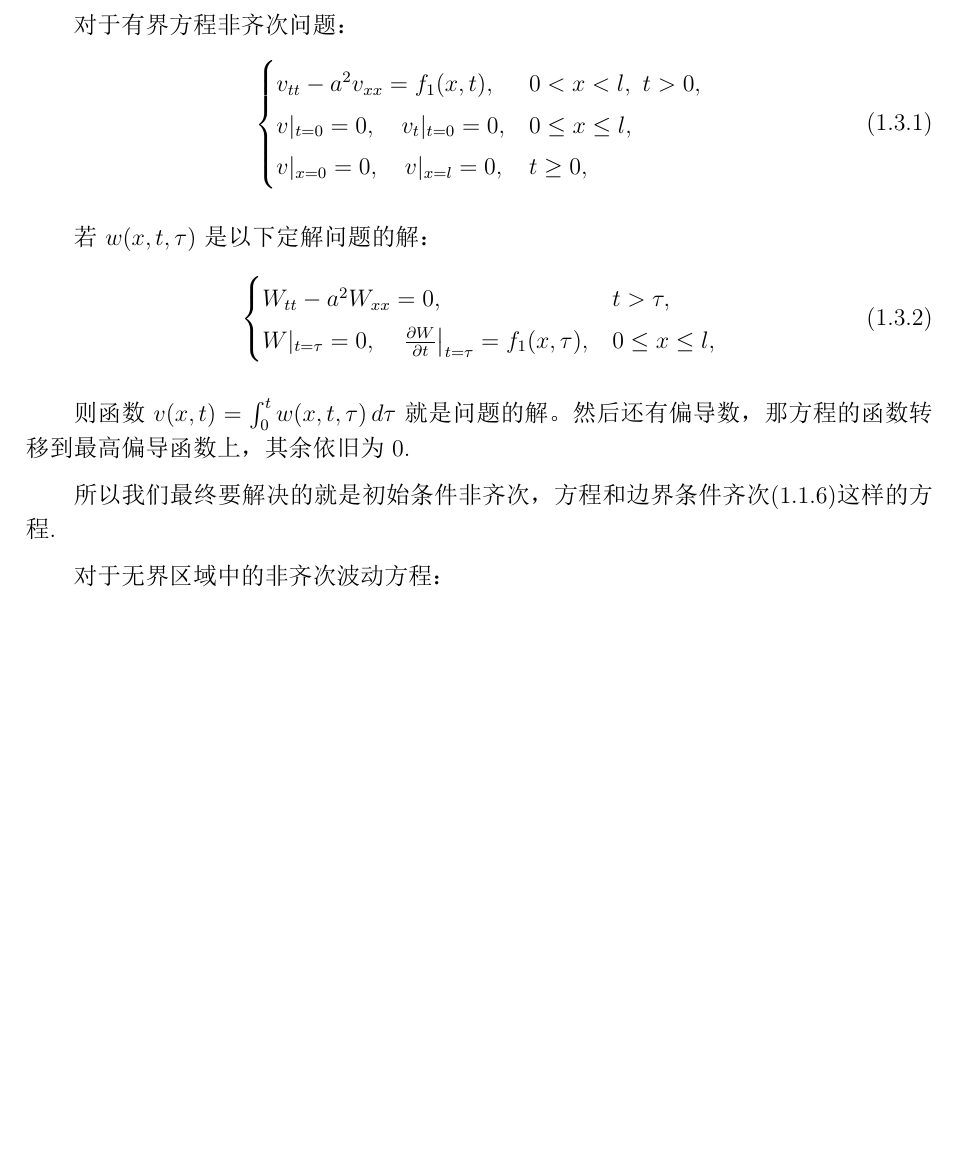
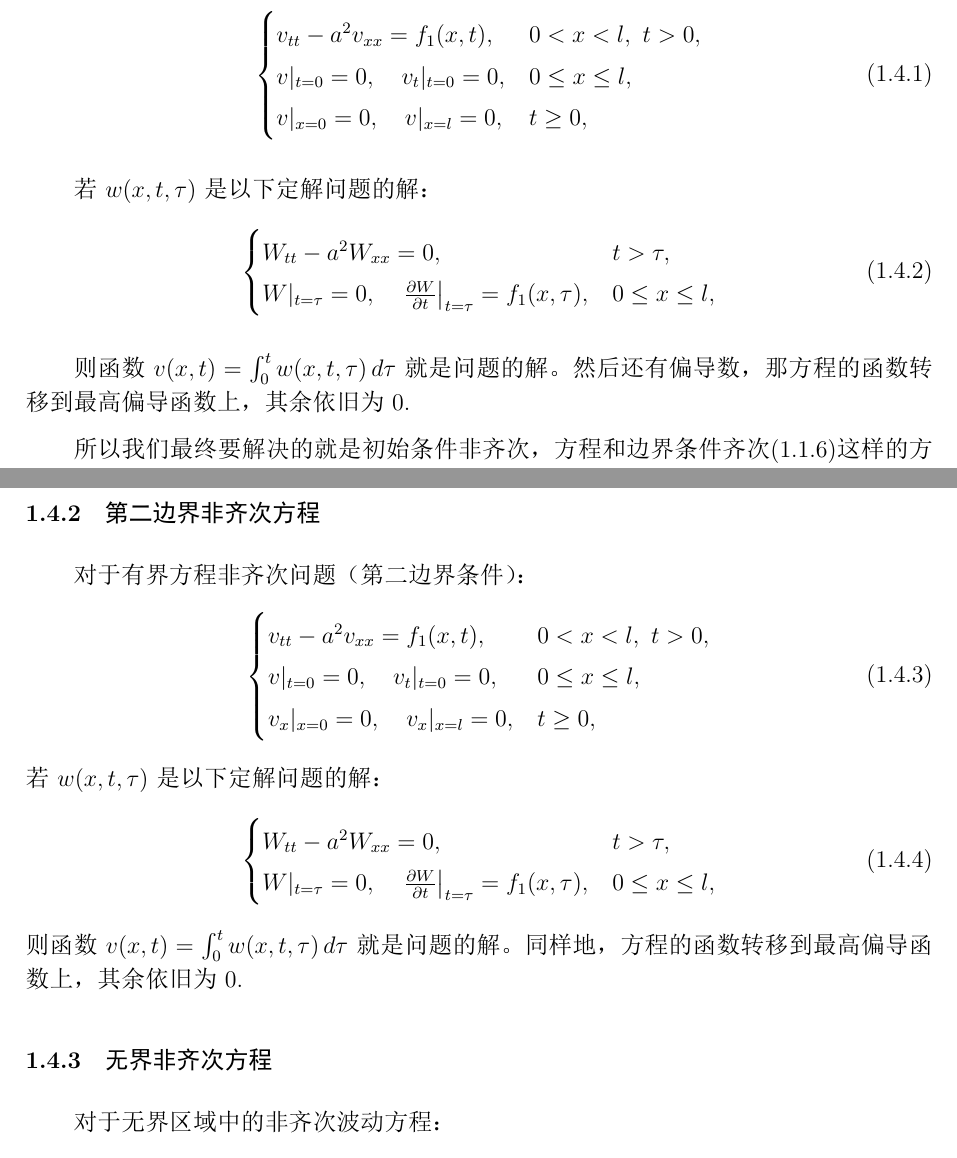
Before and after one commit to Albert-Chen04/Partial-differential-equation, a LaTeX document (偏微分方程笔记.tex): part of page 5 of 31 before the commit and two parts of pages 7 and 8 of 34 after it, the two joined at a grey line, cut so that both start at the same text, the shorter picture padded with empty space. The pictures show the PDF file 偏微分方程笔记.pdf that the author committed with the source.

Commit message:
Add files via upload

```diff
--- a/偏微分方程笔记.tex
+++ b/偏微分方程笔记.tex
@@ -67,7 +67,7 @@
 	\newpage
 
 		\section{齐次化}
-	\subsection{边界条件齐次化}
+	\subsection{第一边界条件齐次化}
 	要想利用Duhamamel原理，我们首先将第一边界条件齐次化，即要找到一个恰当的变换将第一边界值变为零。
 	对于	(A) 方程问题：
 	\begin{equation}
@@ -121,3 +121,4 @@
 
 	这样我们就完成了边界条件的齐次化。
 
+	\subsection{第二边界条件齐次化}
@@ -123,0 +132 @@
+				u_{tt} - a^2 u_{xx} = 0, & 0 < x < l, \ t > 0, \\
@@ -123,0 +145 @@
+			v(x, t) = u(x, t) - U(x, t),
@@ -123,0 +152 @@
+				u_{tt} - a^2 u_{xx} = 0, & 0 < x < l, \ t > 0, \\
@@ -123,0 +158 @@
+		得到：
@@ -123,0 +163,3 @@
+				v(x, 0) = \varphi(x) - x\mu_1(0) - \frac{x^2}{2l}\big( \mu_2(0) - \mu_1(0) \big), \\
+				v_t(x, 0) = \psi(x) - x\mu_1'(0) - \frac{x^2}{2l}\big( \mu_2'(0) - \mu_1'(0) \big), \\
+				v_x(0, t) = 0, \quad v_x(l, t) = 0.
@@ -150,7 +213,8 @@
 
 
 	\subsection{Duhamamel原理之方程齐次化}
-	对于有界方程非齐次问题：
+		\subsubsection{第一边界非齐次方程}
+	对于第一边界非齐次方程问题：
 	\begin{equation}
 		\begin{cases}
 			v_{tt} - a^2 v_{xx} = f_1(x, t), & 0 < x < l, \ t > 0, \\
@@ -170,12 +234,31 @@
 	则函数 \( v(x, t) = \int_0^t w(x, t, \tau) \, d\tau \) 就是问题的解。
 	然后还有偏导数，那方程的函数转移到最高偏导函数上，其余依旧为0.
 
-
-
-
-
-	所以我们最终要解决的就是初始条件非齐次，方程和边界条件齐次\eqref{B}这样的方程.
-
+所以我们最终要解决的就是初始条件非齐次，方程和边界条件齐次\eqref{B}这样的方程.
+
+
+
+	\subsubsection{第二边界非齐次方程}
+	对于有界方程非齐次问题（第二边界条件）：
+	\begin{equation}
+		\begin{cases}
+			v_{tt} - a^2 v_{xx} = f_1(x, t), & 0 < x < l, \ t > 0, \\
+			v|_{t=0} = 0, \quad v_t|_{t=0} = 0, & 0 \leq x \leq l, \\
+			v_x|_{x=0} = 0, \quad v_x|_{x=l} = 0, & t \geq 0,
+		\end{cases}
+	\end{equation}
+	若 \( w(x, t, \tau) \) 是以下定解问题的解：
+	\begin{equation}
+		\begin{cases}
+			W_{tt} - a^2 W_{xx} = 0, & t > \tau, \\
+			W|_{t=\tau} = 0, \quad \left. \frac{\partial W}{\partial t} \right|_{t=\tau} = f_1(x, \tau), & 0 \leq x \leq l,
+		\end{cases}
+	\end{equation}
+	则函数 \( v(x, t) = \int_0^t w(x, t, \tau) \, d\tau \) 就是问题的解。
+	同样地，方程的函数转移到最高偏导函数上，其余依旧为0.
+
+
+	\subsubsection{无界非齐次方程}
 	对于无界区域中的非齐次波动方程：
 
 \begin{equation}
```
Also changed, not shown: 偏微分方程笔记.pdf, 偏微分方程笔记.tex (67 more changed lines).
